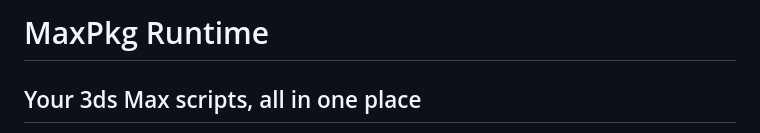
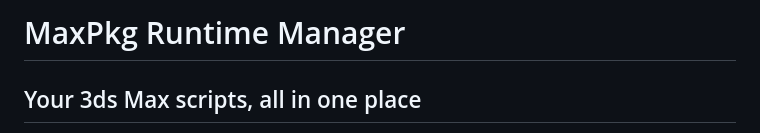
Before and after one commit to maxpkg-dev/MaxPkg-Runtime-Manager, a Markdown page: README.md, the part around the change. Rendered like a GitHub page.

Commit message:
Fix readme typo

```diff
--- a/README.md
+++ b/README.md
@@ -1,4 +1,4 @@
-# MaxPkg Runtime
+# MaxPkg Runtime Manager
 
 ## Your 3ds Max scripts, all in one place
 
```
